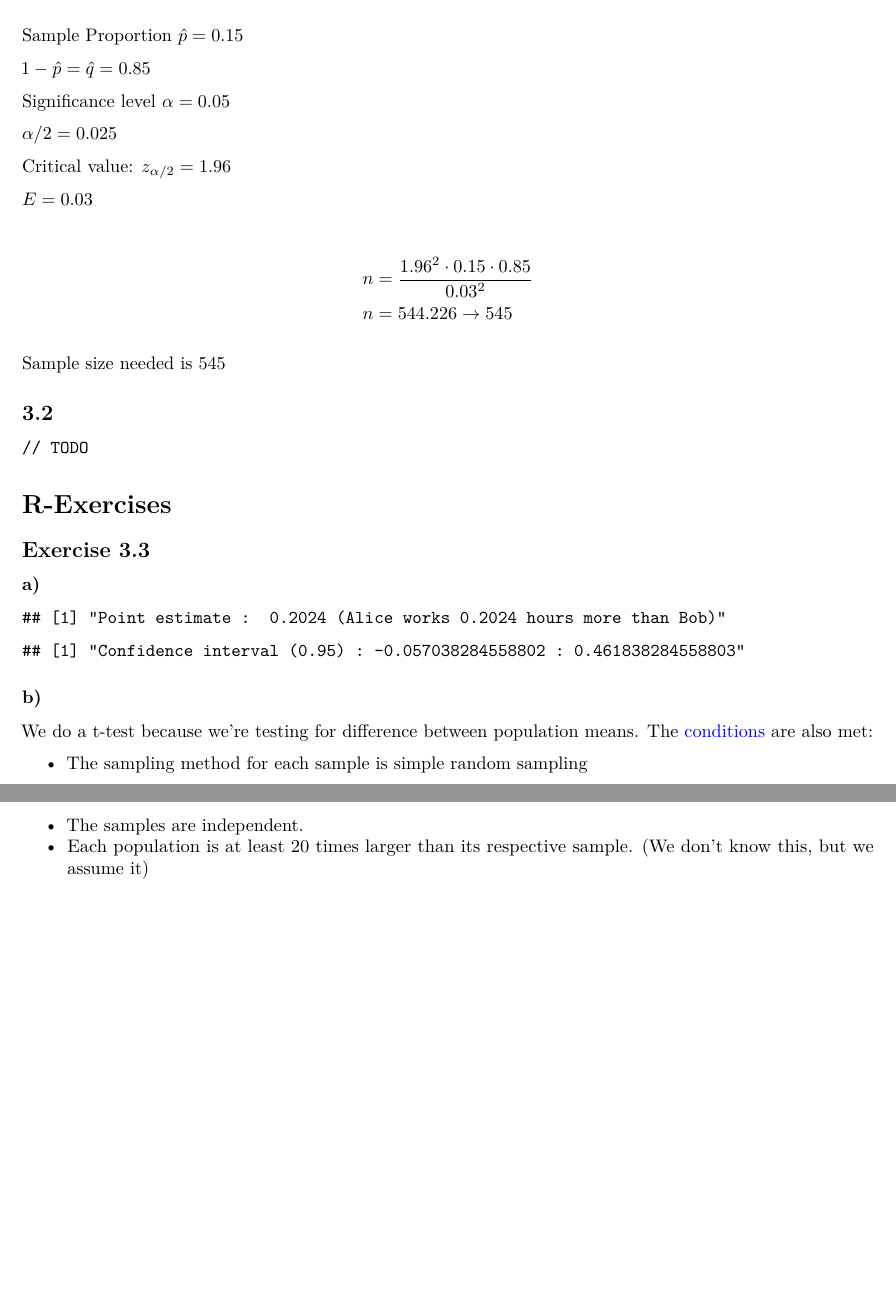
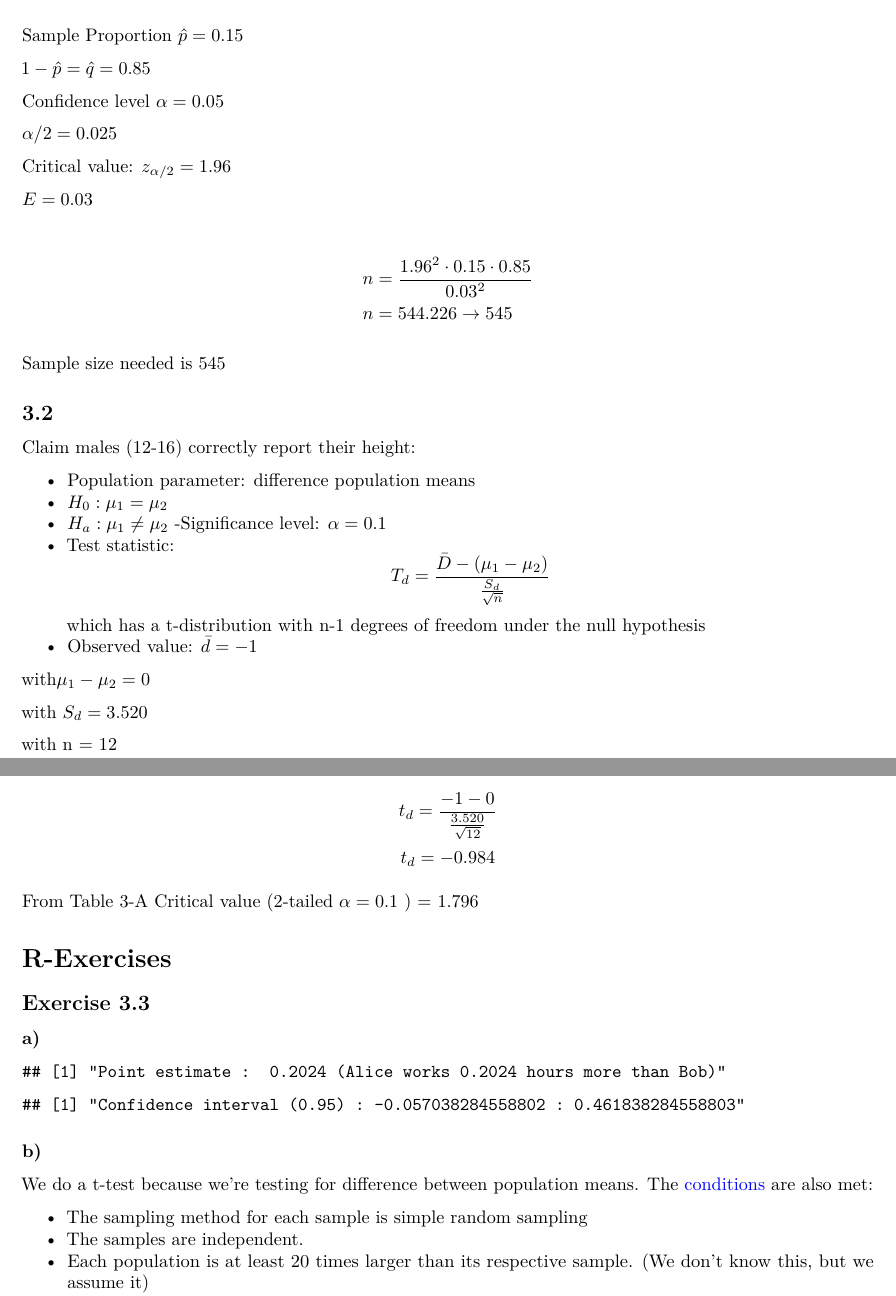
Before and after one commit to vu-stats-2016-mte/stats-course-2016, an R Markdown document (a3/a3.rmd): two parts of pages 1 and 2 of 5, joined at a grey line, cut so that both start at the same text, the shorter picture padded with empty space. Rendered offline with R 4.5, knitr and Pandoc, then LaTeX, with nearby package versions; code that draws random numbers runs with fixed seeds of ours; some code elsewhere in the file could not run offline.

Commit message:
Add incomplete answer 3.2

```diff
--- a/a3/a3.rmd
+++ b/a3/a3.rmd
@@ -29,7 +29,7 @@ $\hat{p} = 0.15$
 
 $1 - \hat{p} = \hat{q} = 0.85$
 
-Significance level
+Confidence level
 $\alpha = 0.05$
 
 $\alpha/2 = 0.025$
@@ -50,8 +50,28 @@ Sample size needed is 545
 
 
 ## 3.2
+Claim males (12-16) correctly report their height:
 
-    // TODO
+- Population parameter: difference population means
+- $H_0 : \mu _1 = \mu _2$
+- $H_a : \mu _1 \neq \mu _2$
+-Significance level: $\alpha= 0.1$
+- Test statistic: \[T_d = \frac{\bar{D}-(\mu _1 -\mu _ 2)}{\frac{S_d}{\sqrt{n}}}\]
+  which has a t-distribution with n-1 degrees of freedom under the null hypothesis
+- Observed value: $\bar{d} = -1$
+
+ with$\mu _1 - \mu_ 2 = 0$
+
+ with $S_d = 3.520$
+
+ with n = 12
+
+\[t_d = \frac{-1-0}{\frac{3.520}{\sqrt{12}}}
+\]
+\[t_d = -0.984\]
+
+From Table 3-A
+Critical value (2-tailed $\alpha = 0.1$ ) = 1.796
 
 # R-Exercises
 
```
Also changed, not shown: a3/a3.pdf, a3/a3.rmd (2 more changed lines).
